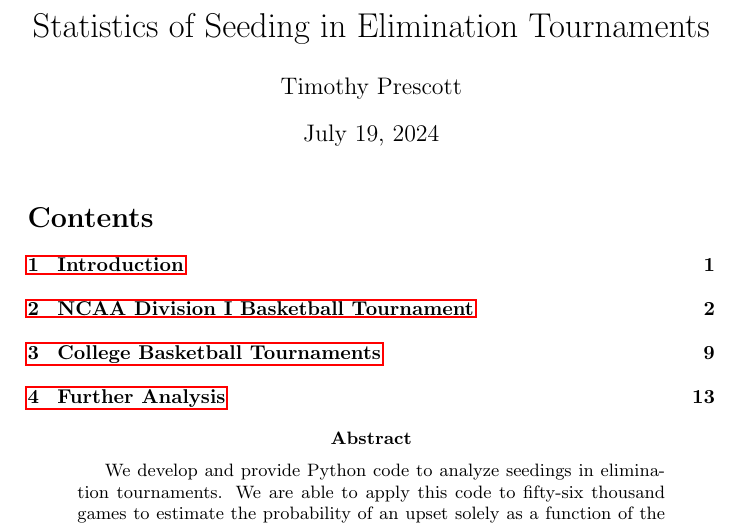
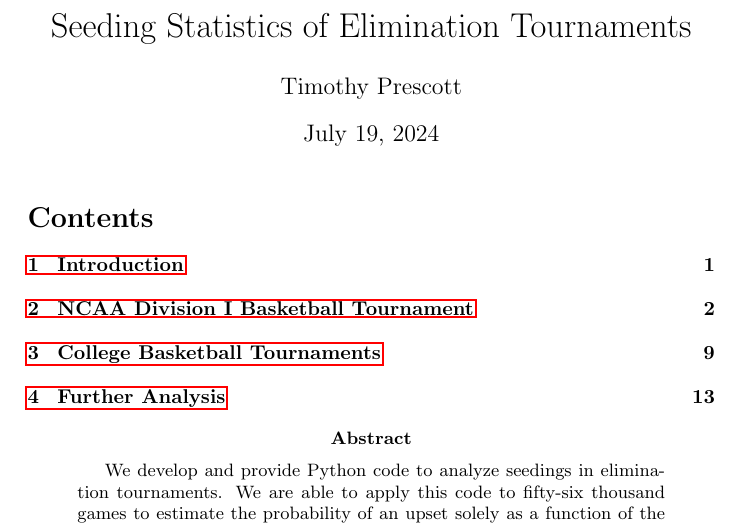
Before and after one commit to teepeemm/bracket, a LaTeX paper (paper/bracket.tex): part of page 1 of 14, cut so that both start at the same text. Compiled offline with pdfLaTeX.

Commit message:
adjusted title

```diff
--- a/paper/bracket.tex
+++ b/paper/bracket.tex
@@ -20,7 +20,7 @@
 \tikzexternalize
 \addbibresource{bracket.bib}
 
-\title{Statistics of Seeding in Elimination Tournaments}
+\title{Seeding Statistics of Elimination Tournaments}
 % Elimination Tournaments' Seeding Statistics
 % Statistics of Seeding of Tournaments of Elimination   :-P
 \author{Timothy Prescott}
```
Also changed, not shown: paper/bracket.tex (2 more changed lines).
